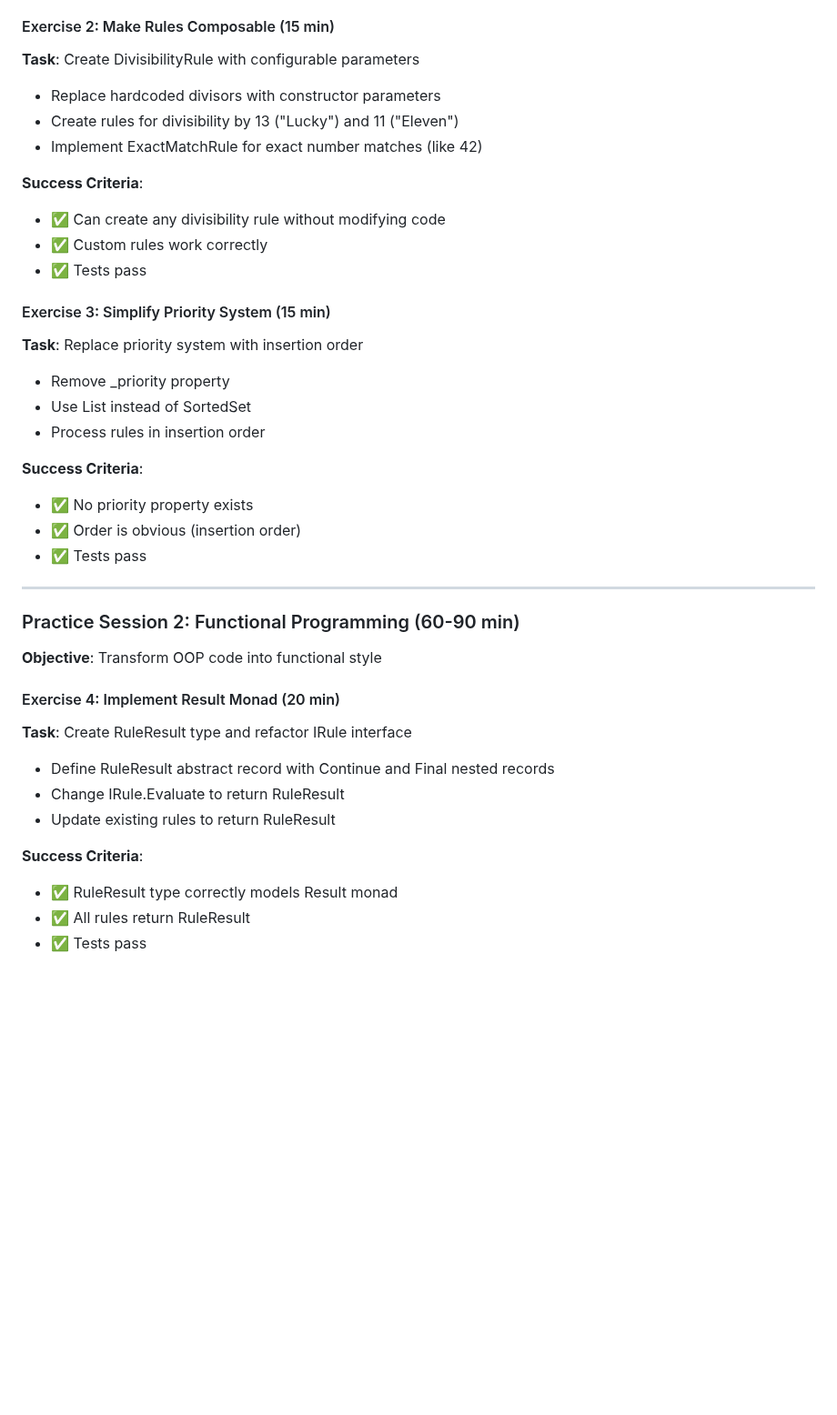
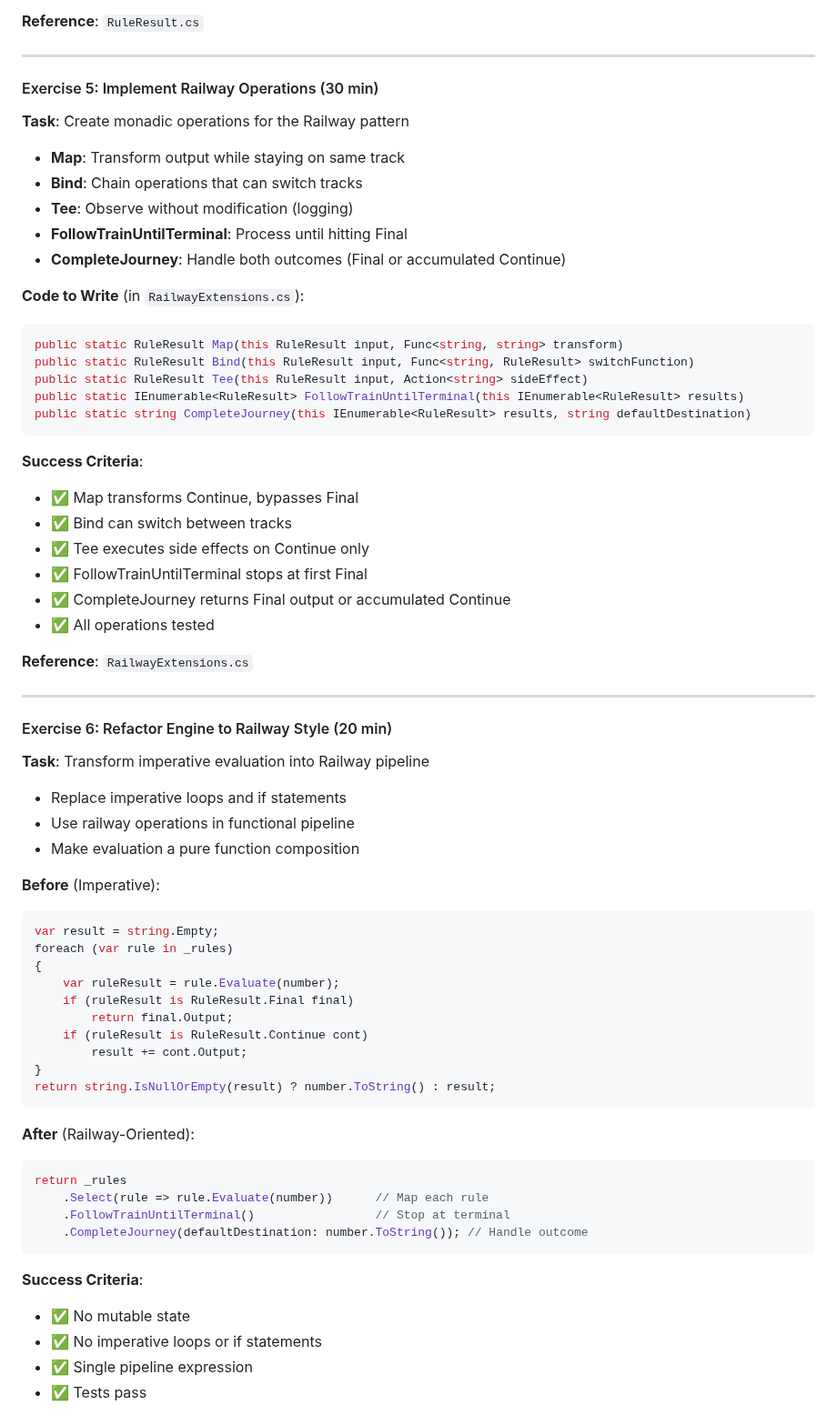
Before and after one commit to guillaumeagile/Sam-FizzBuzz2025, a Markdown page: 4Cs-Learning-Map.md, the part around one of its changes. Shown at 91% size. Drawn GitHub-style; blank space fills up the shorter version.

````diff
--- a/4Cs-Learning-Map.md
+++ b/4Cs-Learning-Map.md
@@ -241,40 +190,69 @@ This is Deconstruction in Pattern Matching:
 - ✅ Tests pass
 
-#### Exercise 2: Make Rules Composable (15 min)
-**Task**: Create DivisibilityRule with configurable parameters
-- Replace hardcoded divisors with constructor parameters
-- Create rules for divisibility by 13 ("Lucky") and 11 ("Eleven")
-- Implement ExactMatchRule for exact number matches (like 42)
-
-**Success Criteria**:
-- ✅ Can create any divisibility rule without modifying code
-- ✅ Custom rules work correctly
-- ✅ Tests pass
-
-#### Exercise 3: Simplify Priority System (15 min)
-**Task**: Replace priority system with insertion order
-- Remove _priority property
-- Use List instead of SortedSet
-- Process rules in insertion order
-
-**Success Criteria**:
-- ✅ No priority property exists
-- ✅ Order is obvious (insertion order)
-- ✅ Tests pass
+**Reference**: `RuleResult.cs`
 
 ---
 
-### Practice Session 2: Functional Programming (60-90 min)
-**Objective**: Transform OOP code into functional style
+#### Exercise 5: Implement Railway Operations (30 min)
+**Task**: Create monadic operations for the Railway pattern
+- **Map**: Transform output while staying on same track
+- **Bind**: Chain operations that can switch tracks
+- **Tee**: Observe without modification (logging)
+- **FollowTrainUntilTerminal**: Process until hitting Final
+- **CompleteJourney**: Handle both outcomes (Final or accumulated Continue)
 
-#### Exercise 4: Implement Result Monad (20 min)
-**Task**: Create RuleResult type and refactor IRule interface
-- Define RuleResult abstract record with Continue and Final nested records
-- Change IRule.Evaluate to return RuleResult
-- Update existing rules to return RuleResult
+**Code to Write** (in `RailwayExtensions.cs`):
+```csharp
+public static RuleResult Map(this RuleResult input, Func<string, string> transform)
+public static RuleResult Bind(this RuleResult input, Func<string, RuleResult> switchFunction)
+public static RuleResult Tee(this RuleResult input, Action<string> sideEffect)
+public static IEnumerable<RuleResult> FollowTrainUntilTerminal(this IEnumerable<RuleResult> results)
+public static string CompleteJourney(this IEnumerable<RuleResult> results, string defaultDestination)
+```
 
 **Success Criteria**:
-- ✅ RuleResult type correctly models Result monad
-- ✅ All rules return RuleResult
+- ✅ Map transforms Continue, bypasses Final
+- ✅ Bind can switch between tracks
+- ✅ Tee executes side effects on Continue only
+- ✅ FollowTrainUntilTerminal stops at first Final
+- ✅ CompleteJourney returns Final output or accumulated Continue
+- ✅ All operations tested
+
+**Reference**: `RailwayExtensions.cs`
+
+---
+
+#### Exercise 6: Refactor Engine to Railway Style (20 min)
+**Task**: Transform imperative evaluation into Railway pipeline
+- Replace imperative loops and if statements
+- Use railway operations in functional pipeline
+- Make evaluation a pure function composition
+
+**Before** (Imperative):
+```csharp
+var result = string.Empty;
+foreach (var rule in _rules)
+{
+    var ruleResult = rule.Evaluate(number);
+    if (ruleResult is RuleResult.Final final)
+        return final.Output;
+    if (ruleResult is RuleResult.Continue cont)
+        result += cont.Output;
+}
+return string.IsNullOrEmpty(result) ? number.ToString() : result;
+```
+
+**After** (Railway-Oriented):
+```csharp
+return _rules
+    .Select(rule => rule.Evaluate(number))      // Map each rule
+    .FollowTrainUntilTerminal()                 // Stop at terminal
+    .CompleteJourney(defaultDestination: number.ToString()); // Handle outcome
+```
+
+**Success Criteria**:
+- ✅ No mutable state
+- ✅ No imperative loops or if statements
+- ✅ Single pipeline expression
 - ✅ Tests pass
 
````
Also changed, not shown: other parts of 4Cs-Learning-Map.md (+172 -124 lines).
